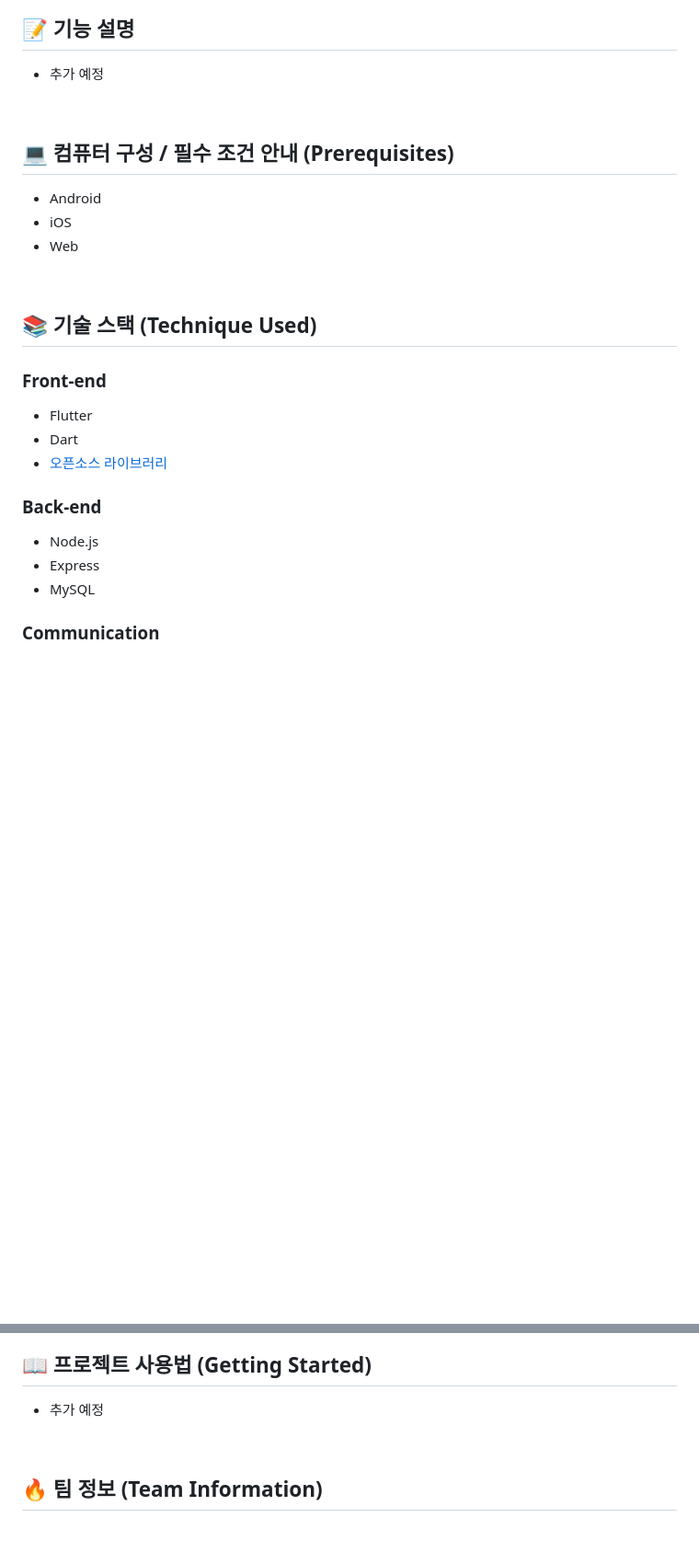
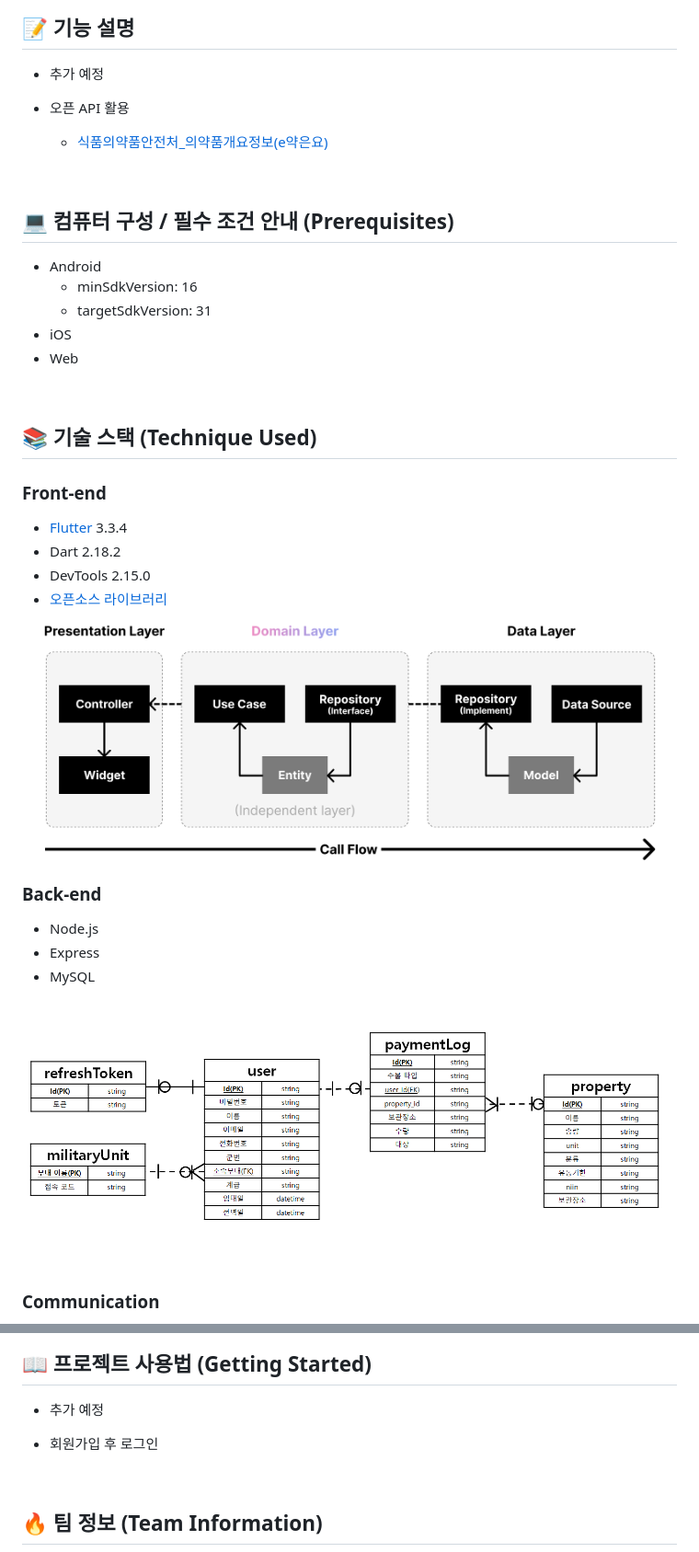
Before and after one commit to sungjjss9707/APP_Seusuro_AutoMedic, a Markdown page: README.md, 2 parts joined by grey strips. Shown: that part at 92% size. Rendered like a GitHub page; pictures changed too: images/erd.png (added), images/front-end_architecture.png (added); blank space fills up the shorter version.

Commit message:
README.md 내용 수정 및 이미지 추가

```diff
--- a/README.md
+++ b/README.md
@@ -37,10 +41,15 @@
 ## 📝 기능 설명
 - 추가 예정
 
+- 오픈 API 활용
+	- [식품의약품안전처_의약품개요정보(e약은요)](https://www.data.go.kr/data/15075057/openapi.do)
+
 <br>
 
 ## 💻 컴퓨터 구성 / 필수 조건 안내 (Prerequisites)
 - Android
+	- minSdkVersion: 16
+	- targetSdkVersion: 31
 - iOS
 - Web
 
@@ -48,13 +57,18 @@
 
 ## 📚 기술 스택 (Technique Used)
 ### Front-end
-- Flutter
-- Dart
+- [Flutter](https://github.com/flutter/flutter.git) 3.3.4
+- Dart 2.18.2
+- DevTools 2.15.0
 - [오픈소스 라이브러리](APP(Android)/seusuro/pubspec.yaml)
+
+![Front-end Architecture](images/front-end_architecture.png)
 
 ### Back-end
 - Node.js
 - Express
 - MySQL
 
+![ERD](images/erd.png)
+
 ### Communication
@@ -74,6 +91,8 @@ $ flutter run -d web-server --web-hostname=0.0.0.0
 
 ## 📖 프로젝트 사용법 (Getting Started)
 - 추가 예정
+
+- 회원가입 후 로그인
 
 <br>
 
```
Also changed, not shown: other parts of README.md (+15 -8 lines), images/figma_snapshot.png (added), images/slack_snapshot.png (added).
